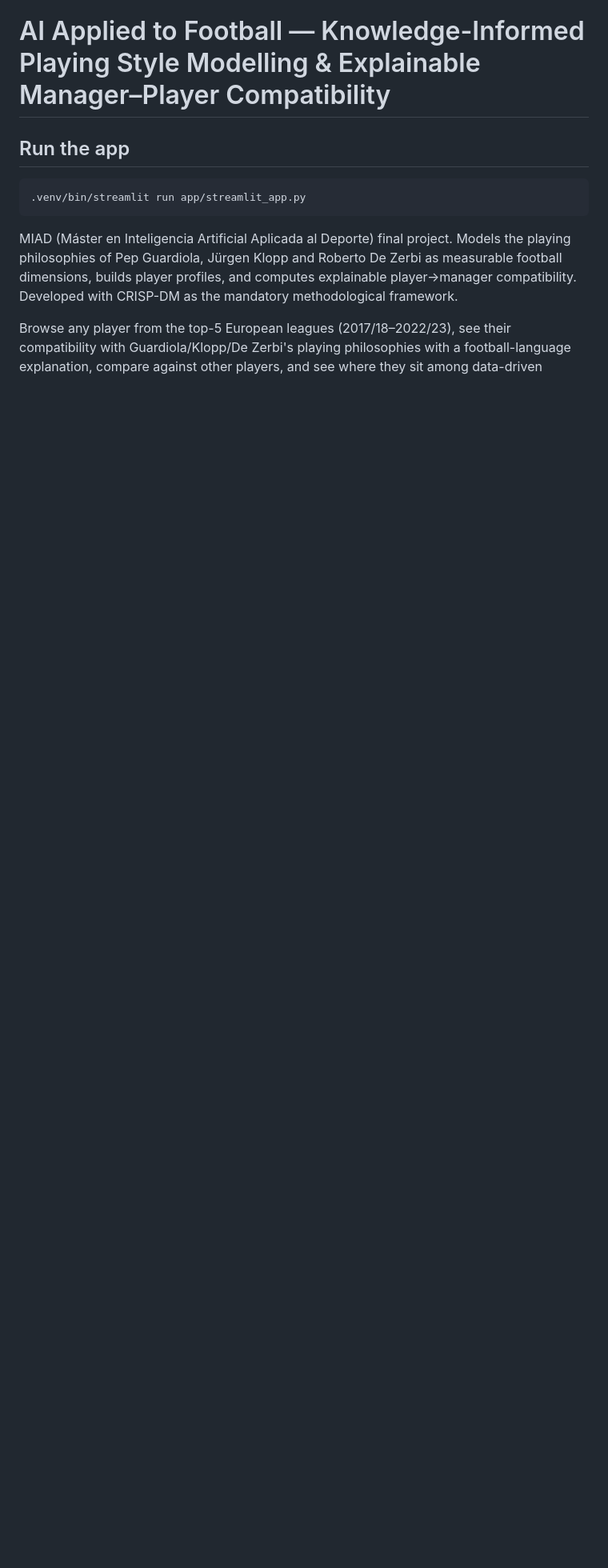
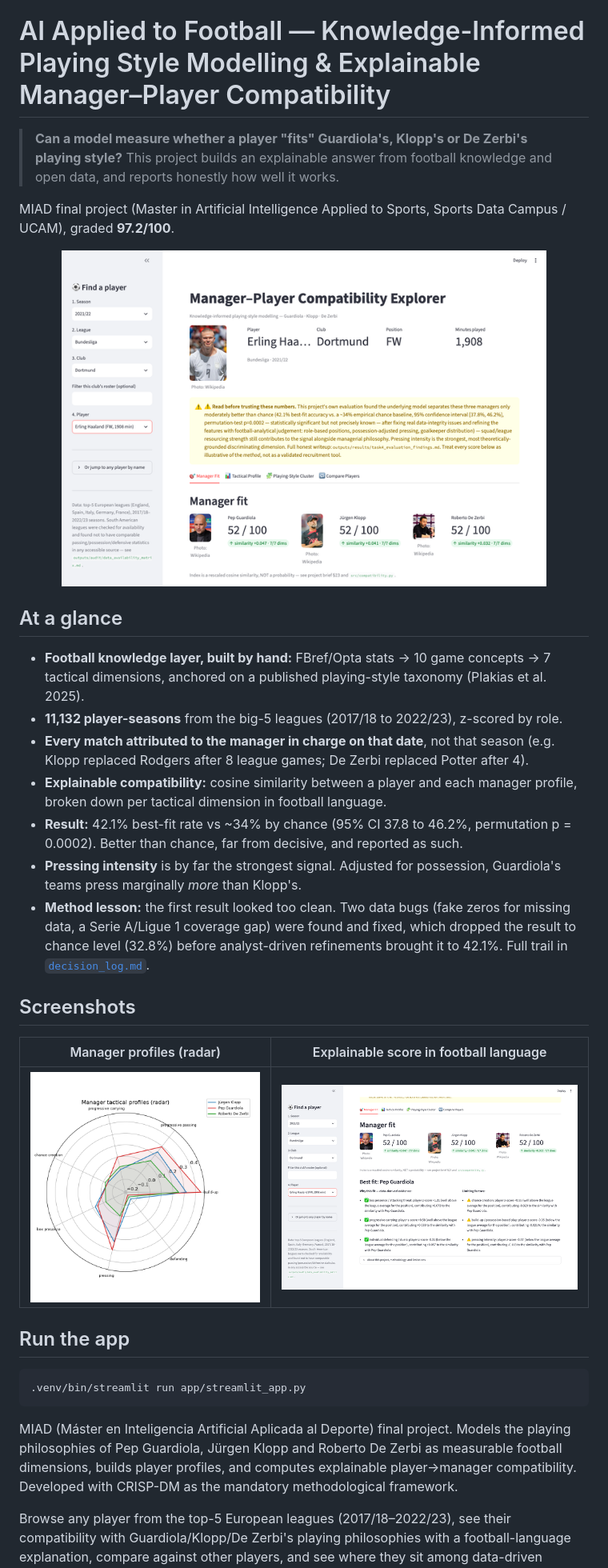
Before and after one commit to Joao1531/football-manager-player-compatibility, a Markdown page: README.md, the part around the change. Shown at 80% size. Drawn GitHub-style; pictures changed too: docs/images/app_explanation.png (added), docs/images/app_main.png (added), docs/images/manager_radar.png (added); blank space fills up the shorter version.

Commit message:
Add README overview with screenshots and app-only requirements for Streamlit deploy
Co-Authored-By: Claude Sonnet 5.5 <noreply@anthropic.com>

````diff
--- a/README.md
+++ b/README.md
@@ -1,4 +1,29 @@
 # AI Applied to Football — Knowledge-Informed Playing Style Modelling & Explainable Manager–Player Compatibility
+
+> **Can a model measure whether a player "fits" Guardiola's, Klopp's or De Zerbi's playing style?**
+> This project builds an explainable answer from football knowledge and open data, and reports honestly how well it works.
+
+MIAD final project (Master in Artificial Intelligence Applied to Sports, Sports Data Campus / UCAM), graded **97.2/100**.
+
+<p align="center">
+  <img src="docs/images/app_main.png" alt="Streamlit app: player compatibility with each manager" width="85%">
+</p>
+
+## At a glance
+
+- **Football knowledge layer, built by hand:** FBref/Opta stats → 10 game concepts → 7 tactical dimensions, anchored on a published playing-style taxonomy (Plakias et al. 2025).
+- **11,132 player-seasons** from the big-5 leagues (2017/18 to 2022/23), z-scored by role.
+- **Every match attributed to the manager in charge on that date**, not that season (e.g. Klopp replaced Rodgers after 8 league games; De Zerbi replaced Potter after 4).
+- **Explainable compatibility:** cosine similarity between a player and each manager profile, broken down per tactical dimension in football language.
+- **Result:** 42.1% best-fit rate vs ~34% by chance (95% CI 37.8 to 46.2%, permutation p = 0.0002). Better than chance, far from decisive, and reported as such.
+- **Pressing intensity** is by far the strongest signal. Adjusted for possession, Guardiola's teams press marginally *more* than Klopp's.
+- **Method lesson:** the first result looked too clean. Two data bugs (fake zeros for missing data, a Serie A/Ligue 1 coverage gap) were found and fixed, which dropped the result to chance level (32.8%) before analyst-driven refinements brought it to 42.1%. Full trail in [`decision_log.md`](decision_log.md).
+
+## Screenshots
+
+| Manager profiles (radar) | Explainable score in football language |
+|---|---|
+| <img src="docs/images/manager_radar.png" alt="Radar of the three manager profiles" width="100%"> | <img src="docs/images/app_explanation.png" alt="Compatibility explanation in the app" width="100%"> |
 
 ## Run the app
 ```bash
````
Also changed, not shown: docs/images/app_radar.png (added), docs/images/manager_bars.png (added), 1 other file.
